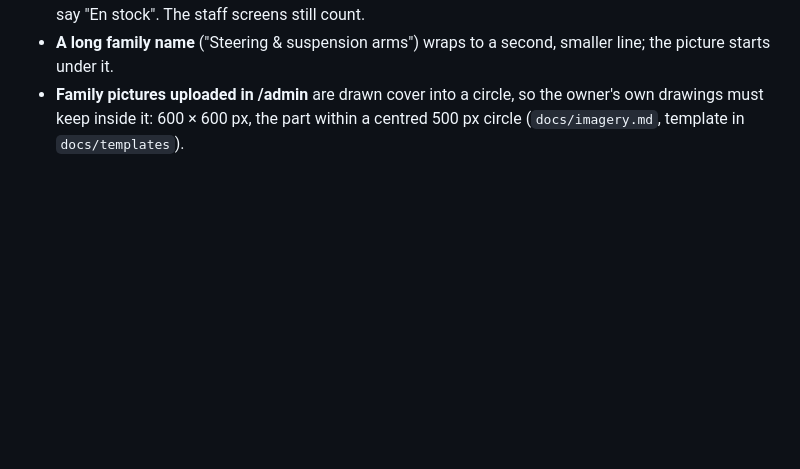
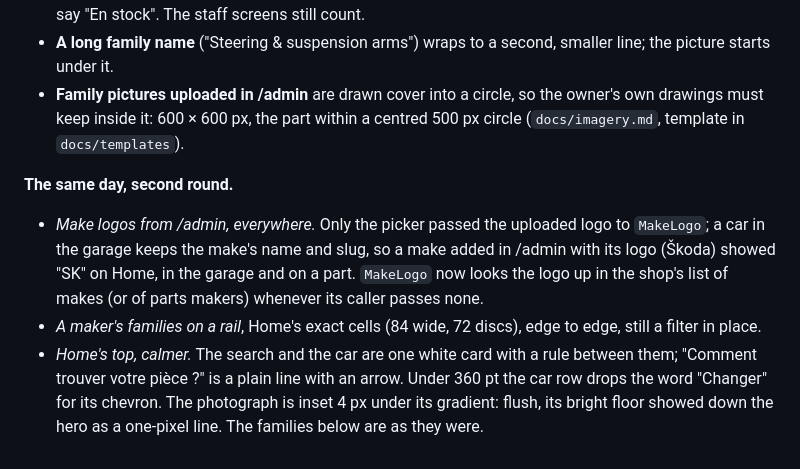
Before and after one commit to Youssef4doll/automotive-pieces-auto-mobile, a Markdown page: ARCHITECTURE.md, the part around the change. GitHub-like rendering; blank space fills up the shorter version.

Commit message:
docs: make logos, the brand rail and Home's top, in ARCHITECTURE
Co-Authored-By: Claude Opus 5.5 <noreply@anthropic.com>
Claude-Session: https://claude.ai/code/session_01PXN31LgTDQEyFbYPzB4Wbz

```diff
--- a/ARCHITECTURE.md
+++ b/ARCHITECTURE.md
@@ -1879,3 +1879,19 @@ At the owner's request, from screenshots of the app in English:
   the owner's own drawings must keep inside it: 600 × 600 px, the part
   within a centred 500 px circle (`docs/imagery.md`, template in
   `docs/templates`).
+
+**The same day, second round.**
+
+- *Make logos from /admin, everywhere.* Only the picker passed the uploaded
+  logo to `MakeLogo`; a car in the garage keeps the make's name and slug,
+  so a make added in /admin with its logo (Škoda) showed "SK" on Home, in
+  the garage and on a part. `MakeLogo` now looks the logo up in the shop's
+  list of makes (or of parts makers) whenever its caller passes none.
+- *A maker's families on a rail*, Home's exact cells (84 wide, 72 discs),
+  edge to edge, still a filter in place.
+- *Home's top, calmer.* The search and the car are one white card with a
+  rule between them; "Comment trouver votre pièce ?" is a plain line with
+  an arrow. Under 360 pt the car row drops the word "Changer" for its
+  chevron. The photograph is inset 4 px under its gradient: flush, its
+  bright floor showed down the hero as a one-pixel line. The families
+  below are as they were.
```
